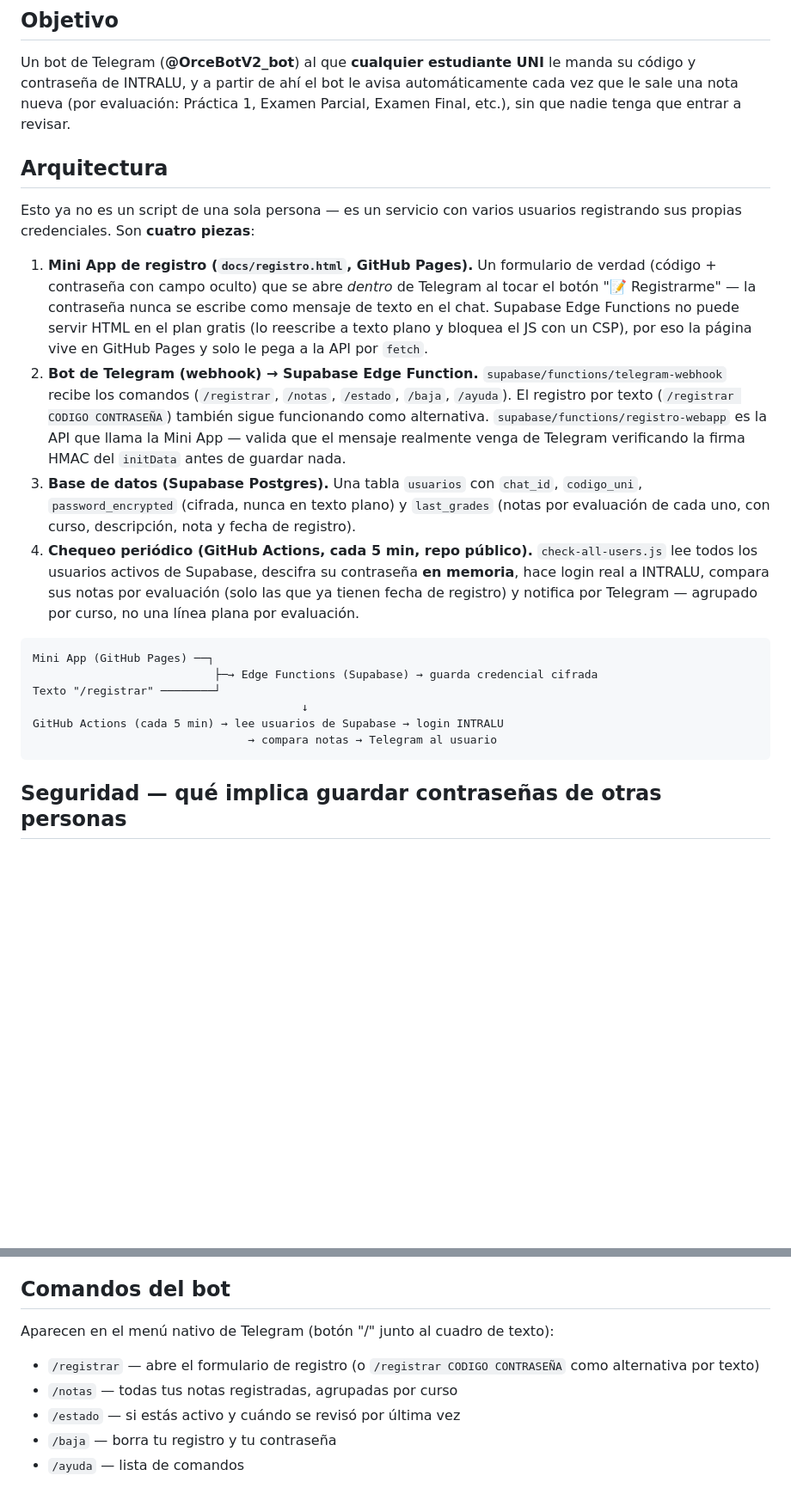
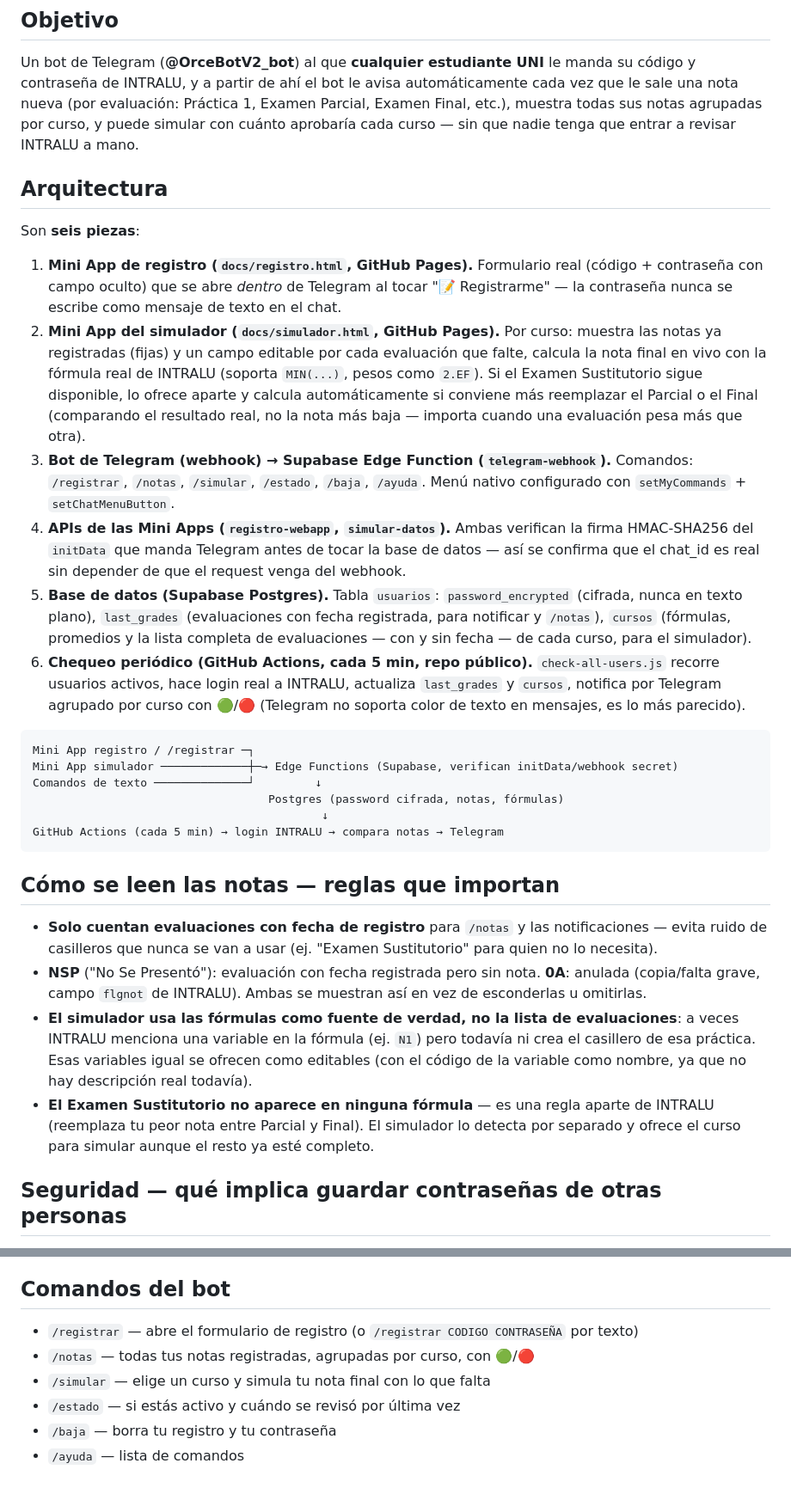
Before and after one commit to Alexis0800/uni-notas-watcher, a Markdown page: GUIA.md, 2 parts joined by grey strips. Shown at 86% size. GitHub-like rendering; blank space fills up the shorter version.

````diff
--- a/GUIA.md
+++ b/GUIA.md
@@ -5,47 +5,71 @@
 Un bot de Telegram (**@OrceBotV2_bot**) al que **cualquier estudiante UNI**
 le manda su código y contraseña de INTRALU, y a partir de ahí el bot le
 avisa automáticamente cada vez que le sale una nota nueva (por evaluación:
-Práctica 1, Examen Parcial, Examen Final, etc.), sin que nadie tenga que
-entrar a revisar.
+Práctica 1, Examen Parcial, Examen Final, etc.), muestra todas sus notas
+agrupadas por curso, y puede simular con cuánto aprobaría cada curso —
+sin que nadie tenga que entrar a revisar INTRALU a mano.
 
 ## Arquitectura
 
-Esto ya no es un script de una sola persona — es un servicio con varios
-usuarios registrando sus propias credenciales. Son **cuatro piezas**:
+Son **seis piezas**:
 
 1. **Mini App de registro (`docs/registro.html`, GitHub Pages).**
-   Un formulario de verdad (código + contraseña con campo oculto) que se
-   abre *dentro* de Telegram al tocar el botón "📝 Registrarme" — la
-   contraseña nunca se escribe como mensaje de texto en el chat. Supabase
-   Edge Functions no puede servir HTML en el plan gratis (lo reescribe a
-   texto plano y bloquea el JS con un CSP), por eso la página vive en
-   GitHub Pages y solo le pega a la API por `fetch`.
-2. **Bot de Telegram (webhook) → Supabase Edge Function.**
-   `supabase/functions/telegram-webhook` recibe los comandos
-   (`/registrar`, `/notas`, `/estado`, `/baja`, `/ayuda`). El registro por
-   texto (`/registrar CODIGO CONTRASEÑA`) también sigue funcionando como
-   alternativa. `supabase/functions/registro-webapp` es la API que llama
-   la Mini App — valida que el mensaje realmente venga de Telegram
-   verificando la firma HMAC del `initData` antes de guardar nada.
-3. **Base de datos (Supabase Postgres).** Una tabla `usuarios` con
-   `chat_id`, `codigo_uni`, `password_encrypted` (cifrada, nunca en texto
-   plano) y `last_grades` (notas por evaluación de cada uno, con curso,
-   descripción, nota y fecha de registro).
-4. **Chequeo periódico (GitHub Actions, cada 5 min, repo público).**
-   `check-all-users.js` lee todos los usuarios activos de Supabase,
-   descifra su contraseña **en memoria**, hace login real a INTRALU,
-   compara sus notas por evaluación (solo las que ya tienen fecha de
-   registro) y notifica por Telegram — agrupado por curso, no una línea
-   plana por evaluación.
+   Formulario real (código + contraseña con campo oculto) que se abre
+   *dentro* de Telegram al tocar "📝 Registrarme" — la contraseña nunca
+   se escribe como mensaje de texto en el chat.
+2. **Mini App del simulador (`docs/simulador.html`, GitHub Pages).**
+   Por curso: muestra las notas ya registradas (fijas) y un campo
+   editable por cada evaluación que falte, calcula la nota final en vivo
+   con la fórmula real de INTRALU (soporta `MIN(...)`, pesos como
+   `2.EF`). Si el Examen Sustitutorio sigue disponible, lo ofrece aparte
+   y calcula automáticamente si conviene más reemplazar el Parcial o el
+   Final (comparando el resultado real, no la nota más baja — importa
+   cuando una evaluación pesa más que otra).
+3. **Bot de Telegram (webhook) → Supabase Edge Function
+   (`telegram-webhook`).** Comandos: `/registrar`, `/notas`, `/simular`,
+   `/estado`, `/baja`, `/ayuda`. Menú nativo configurado con
+   `setMyCommands` + `setChatMenuButton`.
+4. **APIs de las Mini Apps (`registro-webapp`, `simular-datos`).**
+   Ambas verifican la firma HMAC-SHA256 del `initData` que manda
+   Telegram antes de tocar la base de datos — así se confirma que el
+   chat_id es real sin depender de que el request venga del webhook.
+5. **Base de datos (Supabase Postgres).** Tabla `usuarios`:
+   `password_encrypted` (cifrada, nunca en texto plano), `last_grades`
+   (evaluaciones con fecha registrada, para notificar y `/notas`),
+   `cursos` (fórmulas, promedios y la lista completa de evaluaciones —
+   con y sin fecha — de cada curso, para el simulador).
+6. **Chequeo periódico (GitHub Actions, cada 5 min, repo público).**
+   `check-all-users.js` recorre usuarios activos, hace login real a
+   INTRALU, actualiza `last_grades` y `cursos`, notifica por Telegram
+   agrupado por curso con 🟢/🔴 (Telegram no soporta color de texto en
+   mensajes, es lo más parecido).
 
 ```
-Mini App (GitHub Pages) ──┐
-                           ├─→ Edge Functions (Supabase) → guarda credencial cifrada
-Texto "/registrar" ────────┘
-                                        ↓
-GitHub Actions (cada 5 min) → lee usuarios de Supabase → login INTRALU
-                                → compara notas → Telegram al usuario
+Mini App registro / /registrar ─┐
+Mini App simulador ─────────────┼─→ Edge Functions (Supabase, verifican initData/webhook secret)
+Comandos de texto ──────────────┘         ↓
+                                   Postgres (password cifrada, notas, fórmulas)
+                                           ↓
+GitHub Actions (cada 5 min) → login INTRALU → compara notas → Telegram
 ```
+
+## Cómo se leen las notas — reglas que importan
+
+- **Solo cuentan evaluaciones con fecha de registro** para `/notas` y las
+  notificaciones — evita ruido de casilleros que nunca se van a usar
+  (ej. "Examen Sustitutorio" para quien no lo necesita).
+- **NSP** ("No Se Presentó"): evaluación con fecha registrada pero sin
+  nota. **0A**: anulada (copia/falta grave, campo `flgnot` de INTRALU).
+  Ambas se muestran así en vez de esconderlas u omitirlas.
+- **El simulador usa las fórmulas como fuente de verdad, no la lista de
+  evaluaciones**: a veces INTRALU menciona una variable en la fórmula
+  (ej. `N1`) pero todavía ni crea el casillero de esa práctica. Esas
+  variables igual se ofrecen como editables (con el código de la
+  variable como nombre, ya que no hay descripción real todavía).
+- **El Examen Sustitutorio no aparece en ninguna fórmula** — es una
+  regla aparte de INTRALU (reemplaza tu peor nota entre Parcial y
+  Final). El simulador lo detecta por separado y ofrece el curso para
+  simular aunque el resto ya esté completo.
 
 ## Seguridad — qué implica guardar contraseñas de otras personas
 
@@ -115,10 +124,9 @@ escribirle a **@OrceBotV2_bot** y tocar "📝 Registrarme".
 
 ## Comandos del bot
 
-Aparecen en el menú nativo de Telegram (botón "/" junto al cuadro de texto):
-
-- `/registrar` — abre el formulario de registro (o `/registrar CODIGO CONTRASEÑA` como alternativa por texto)
-- `/notas` — todas tus notas registradas, agrupadas por curso
+- `/registrar` — abre el formulario de registro (o `/registrar CODIGO CONTRASEÑA` por texto)
+- `/notas` — todas tus notas registradas, agrupadas por curso, con 🟢/🔴
+- `/simular` — elige un curso y simula tu nota final con lo que falta
 - `/estado` — si estás activo y cuándo se revisó por última vez
 - `/baja` — borra tu registro y tu contraseña
 - `/ayuda` — lista de comandos
````
Also changed, not shown: other parts of GUIA.md (+39 -54 lines).
